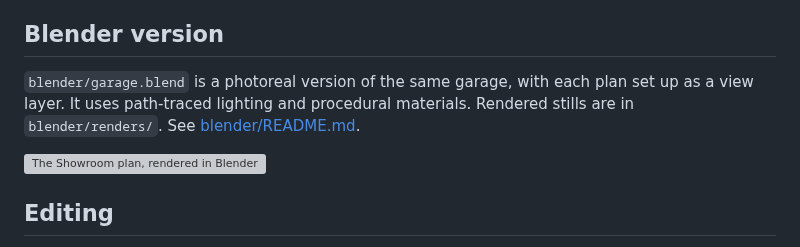
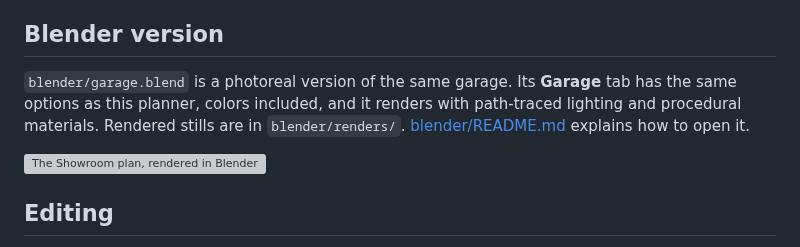
Before and after one commit to arimilgram-create/newrepo, a Markdown page: README.md, the part around the change. Rendered like a GitHub page; grey boxes are pictures that could not be loaded.

```diff
--- a/README.md
+++ b/README.md
@@ -39,9 +39,10 @@ quantities update. Prices are typical US retail ranges, not quotes.
 
 ## Blender version
 
-`blender/garage.blend` is a photoreal version of the same garage, with each plan
-set up as a view layer. It uses path-traced lighting and procedural materials.
-Rendered stills are in `blender/renders/`. See [blender/README.md](blender/README.md).
+`blender/garage.blend` is a photoreal version of the same garage. Its **Garage**
+tab has the same options as this planner, colors included, and it renders with
+path-traced lighting and procedural materials. Rendered stills are in
+`blender/renders/`. [blender/README.md](blender/README.md) explains how to open it.
 
 ![The Showroom plan, rendered in Blender](blender/renders/05-showroom-from-the-doors.jpg)
 
```
Also changed, not shown: blender/README.md (+61 -25 lines), blender/garage-tab.jpg (added), 3 other files.
